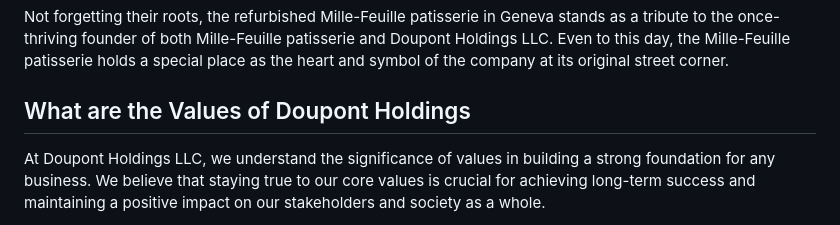
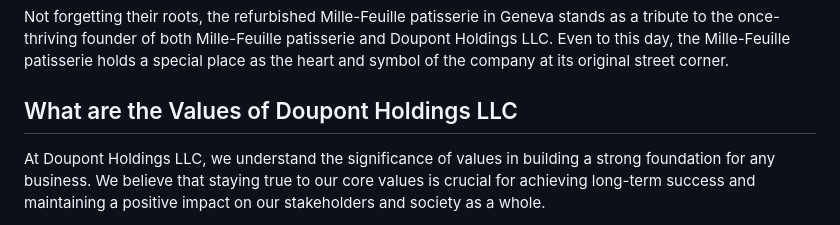
Before and after one commit to Campus-Castolo/m346, a Markdown page: projectdocumentation/history-doupont-holdings.md, the part around the change. Rendered like a GitHub page.

```diff
--- a/projectdocumentation/history-doupont-holdings.md
+++ b/projectdocumentation/history-doupont-holdings.md
@@ -6,7 +6,7 @@ Expanding its presence, Doupont Holdings LLC ventured into the dynamic environme
 
 Not forgetting their roots, the refurbished Mille-Feuille patisserie in Geneva stands as a tribute to the once-thriving founder of both Mille-Feuille patisserie and Doupont Holdings LLC. Even to this day, the Mille-Feuille patisserie holds a special place as the heart and symbol of the company at its original street corner.
 
-## What are the Values of Doupont Holdings
+## What are the Values of Doupont Holdings LLC
 
 At Doupont Holdings LLC, we understand the significance of values in building a strong foundation for any business. We believe that staying true to our core values is crucial for achieving long-term success and maintaining a positive impact on our stakeholders and society as a whole.
 
```
